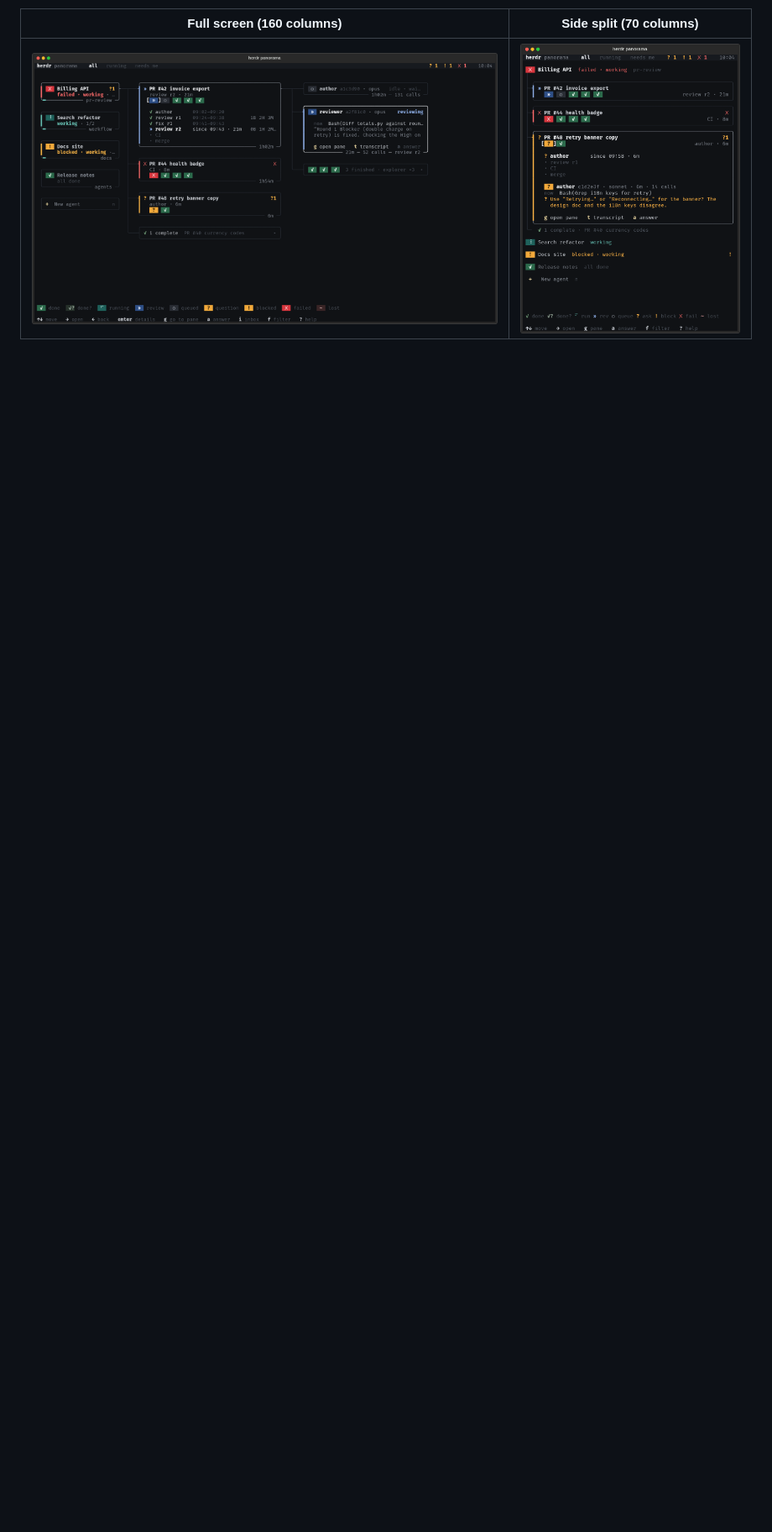
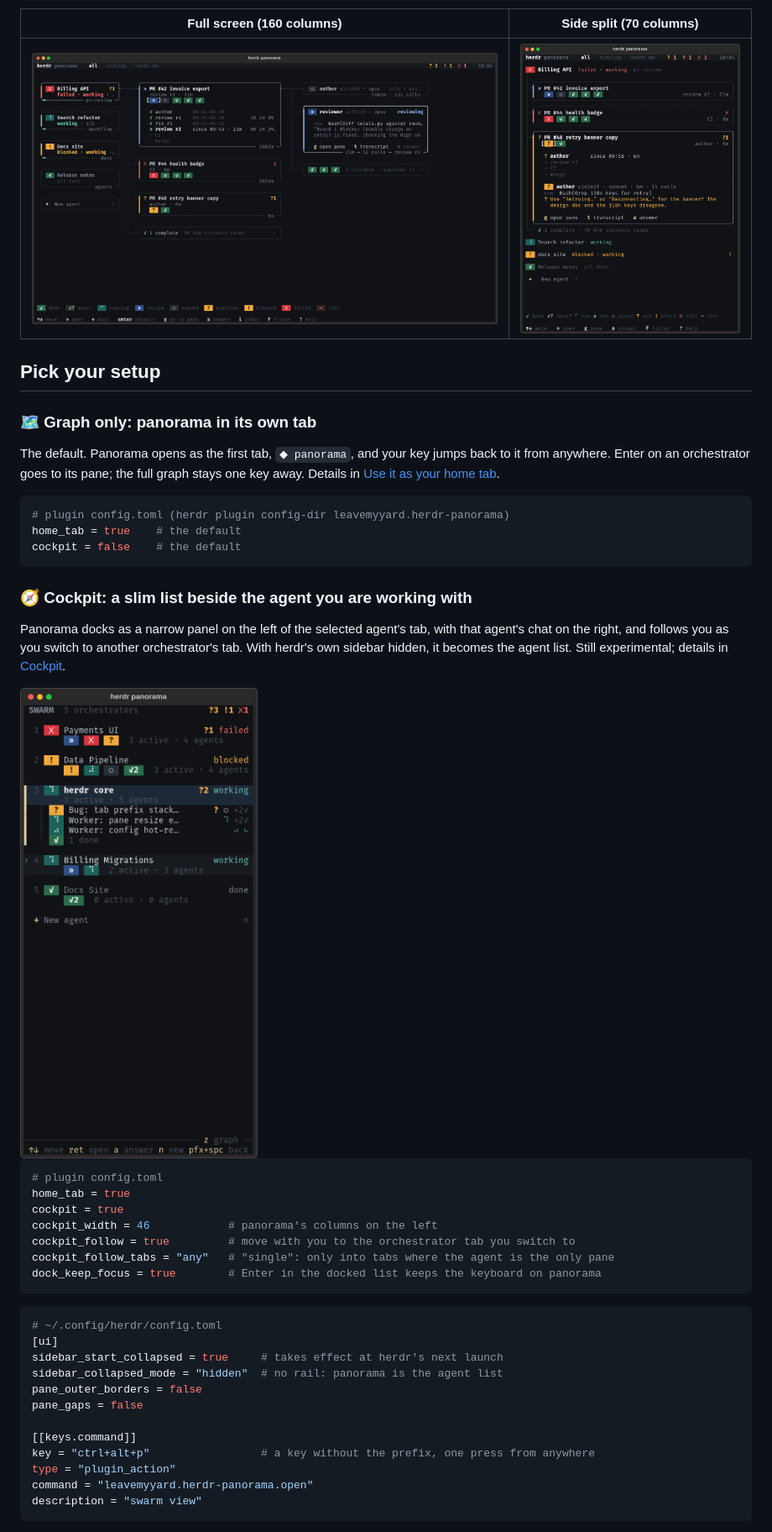
Before and after one commit to LeaveMyYard/herdr-panorama, a Markdown page: README.md, the part around one of its changes. Shown at 84% size. Rendered like a GitHub page; blank space fills up the shorter version.

````diff
--- a/README.md
+++ b/README.md
@@ -28,3 +40,52 @@ open questions are in [docs/DESIGN.md](docs/DESIGN.md).
 | Full screen (160 columns) | Side split (70 columns) |
 |---|---|
 | ![](docs/screenshots/wide-160x45.png) | ![](docs/screenshots/narrow-70x45.png) |
+
+## Pick your setup
+
+### 🗺️ Graph only: panorama in its own tab
+
+The default. Panorama opens as the first tab, `◆ panorama`, and your key jumps back to it from
+anywhere. Enter on an orchestrator goes to its pane; the full graph stays one key away. Details
+in [Use it as your home tab](#use-it-as-your-home-tab).
+
+```toml
+# plugin config.toml (herdr plugin config-dir leavemyyard.herdr-panorama)
+home_tab = true    # the default
+cockpit = false    # the default
+```
+
+### 🧭 Cockpit: a slim list beside the agent you are working with
+
+Panorama docks as a narrow panel on the left of the selected agent's tab, with that agent's chat on
+the right, and follows you as you switch to another orchestrator's tab. With herdr's own sidebar
+hidden, it becomes the agent list. Still experimental; details in
+[Cockpit](#cockpit-experimental).
+
+<img src="docs/screenshots/dock-9e-app.png" alt="The docked cockpit panel on demo data" width="300">
+
+```toml
+# plugin config.toml
+home_tab = true
+cockpit = true
+cockpit_width = 46            # panorama's columns on the left
+cockpit_follow = true         # move with you to the orchestrator tab you switch to
+cockpit_follow_tabs = "any"   # "single": only into tabs where the agent is the only pane
+dock_keep_focus = true        # Enter in the docked list keeps the keyboard on panorama
+```
+
+```toml
+# ~/.config/herdr/config.toml
+[ui]
+sidebar_start_collapsed = true     # takes effect at herdr's next launch
+sidebar_collapsed_mode = "hidden"  # no rail: panorama is the agent list
+pane_outer_borders = false
+pane_gaps = false
+
+[[keys.command]]
+key = "ctrl+alt+p"                 # a key without the prefix, one press from anywhere
+type = "plugin_action"
+command = "leavemyyard.herdr-panorama.open"
+description = "swarm view"
+```
+
````
Also changed, not shown: other parts of README.md (+67 -11 lines), docs/media/herdr-demo.gif (added), 1 other file.
